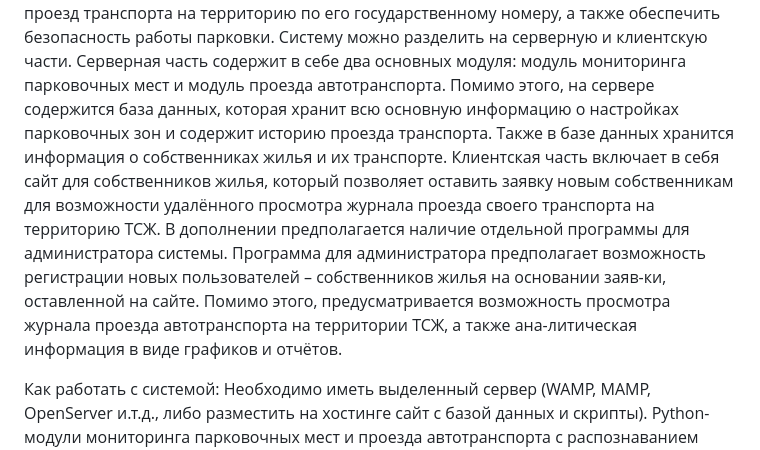
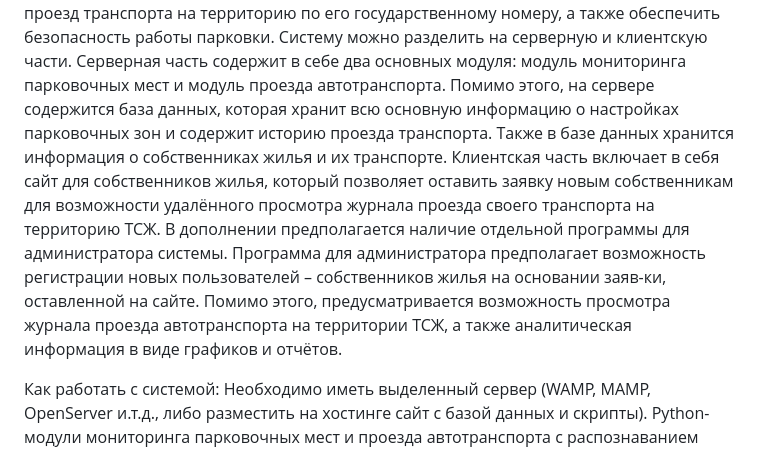
Before and after one commit to nazarik1999/System-for-recording-the-passage-of-vehicles-to-the-territory-with-monitoring-parking-spaces, a Markdown page: README.md, the part around the change. Rendered like a GitHub page.

```diff
--- a/README.md
+++ b/README.md
@@ -3,7 +3,7 @@
 Система учёта проезда автотранспорта на территорию с возможностью мониторинга парковочных мест и позволит оперативно отслеживать состояние парковочных зон, по возможности предотвращать скопление машин, контролировать проезд транспорта на территорию по его государственному номеру, а также обеспечить безопасность работы парковки.
 Систему можно разделить на серверную и клиентскую части.
 Серверная часть содержит в себе два основных модуля: модуль мониторинга парковочных мест и модуль проезда автотранспорта. Помимо этого, на сервере содержится база данных, которая хранит всю основную информацию о настройках парковочных зон и содержит историю проезда транспорта. Также в базе данных хранится информация о собственниках жилья и их транспорте.
-Клиентская часть включает в себя сайт для собственников жилья, который позволяет оставить заявку новым собственникам для возможности удалённого просмотра журнала проезда своего транспорта на территорию ТСЖ. В дополнении предполагается наличие отдельной программы для администратора системы. Программа для администратора предполагает возможность регистрации новых пользователей – собственников жилья на основании заяв-ки, оставленной на сайте. Помимо этого, предусматривается возможность просмотра журнала проезда автотранспорта на территории ТСЖ, а также ана-литическая информация в виде графиков и отчётов.
+Клиентская часть включает в себя сайт для собственников жилья, который позволяет оставить заявку новым собственникам для возможности удалённого просмотра журнала проезда своего транспорта на территорию ТСЖ. В дополнении предполагается наличие отдельной программы для администратора системы. Программа для администратора предполагает возможность регистрации новых пользователей – собственников жилья на основании заяв-ки, оставленной на сайте. Помимо этого, предусматривается возможность просмотра журнала проезда автотранспорта на территории ТСЖ, а также аналитическая информация в виде графиков и отчётов.
 
 
 Как работать с системой:
```
